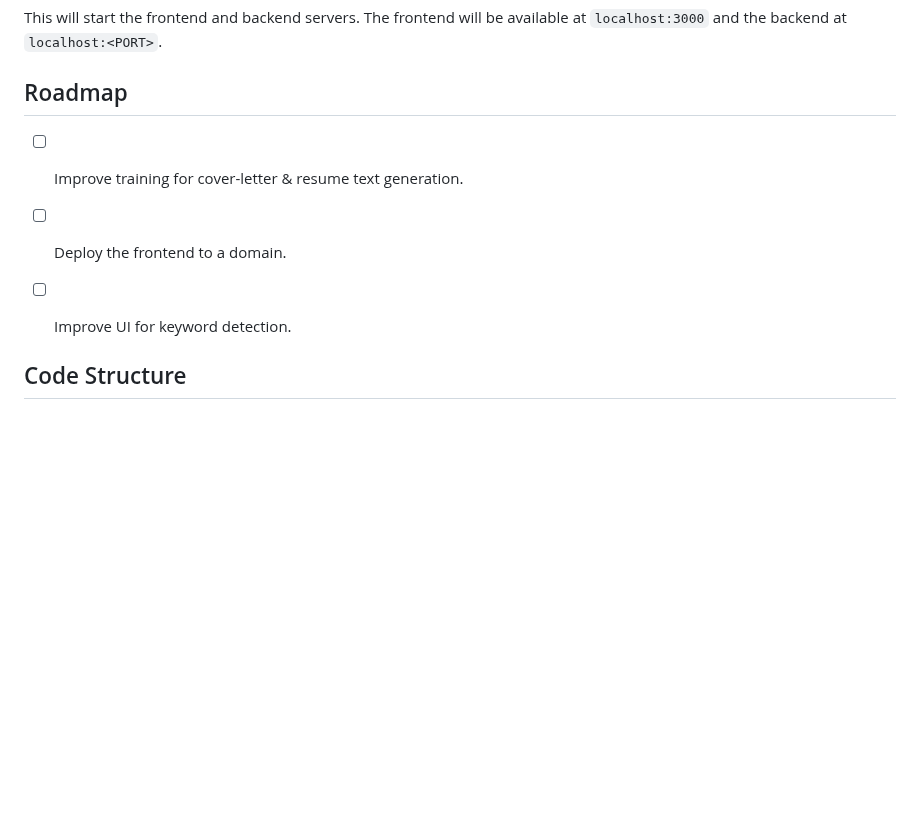
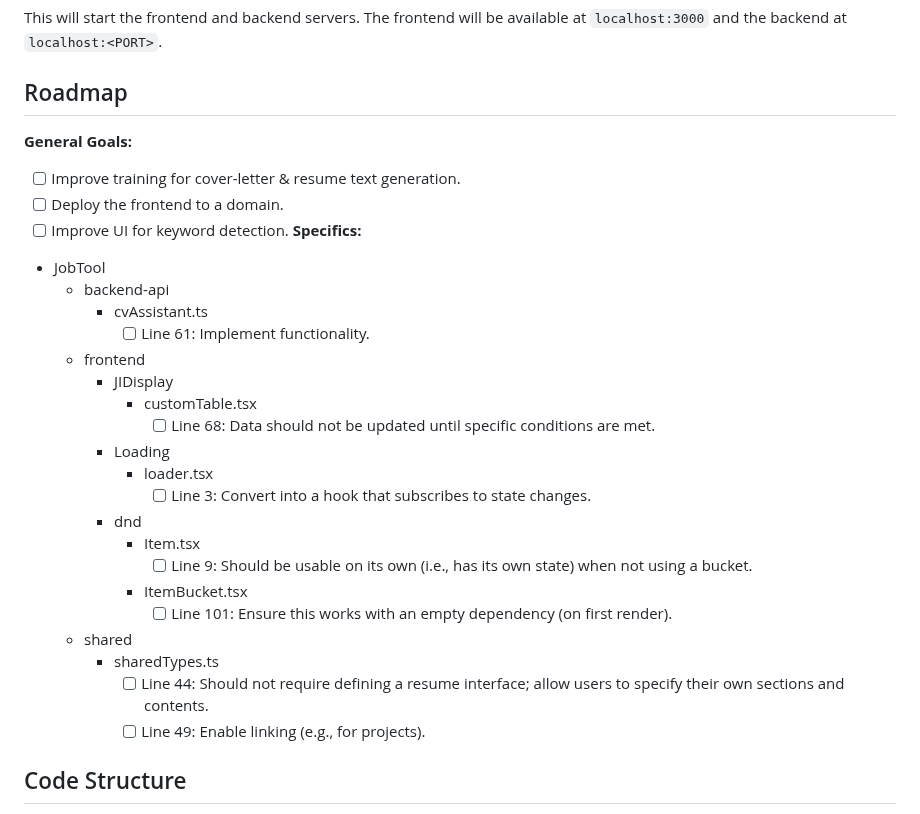
Before and after one commit to rhudaj/JobTool, a Markdown page: README.md, the part around the change. GitHub-like rendering; blank space fills up the shorter version.

Commit message:
updated read-me

```diff
--- a/README.md
+++ b/README.md
@@ -67,10 +67,31 @@ This will start the frontend and backend servers. The frontend will be available
 
 <!-- ROADMAP -->
 ## Roadmap
+**General Goals:**
 - [ ] Improve training for cover-letter & resume text generation.
 - [ ] Deploy the frontend to a domain.
 - [ ] Improve UI for keyword detection.
-
+**Specifics:**
+- JobTool
+   - backend-api
+      - cvAssistant.ts
+         - [ ] Line 61: Implement functionality.
+   - frontend
+      - JIDisplay
+         - customTable.tsx
+            - [ ] Line 68: Data should not be updated until specific conditions are met.
+      - Loading
+         - loader.tsx
+            - [ ] Line 3: Convert into a hook that subscribes to state changes.
+      - dnd
+         - Item.tsx
+            - [ ] Line 9: Should be usable on its own (i.e., has its own state) when not using a bucket.
+         - ItemBucket.tsx
+            - [ ] Line 101: Ensure this works with an empty dependency (on first render).
+   - shared
+      - sharedTypes.ts
+         - [ ] Line 44: Should not require defining a resume interface; allow users to specify their own sections and contents.
+         - [ ] Line 49: Enable linking (e.g., for projects).
 
 ## Code Structure
 
```
